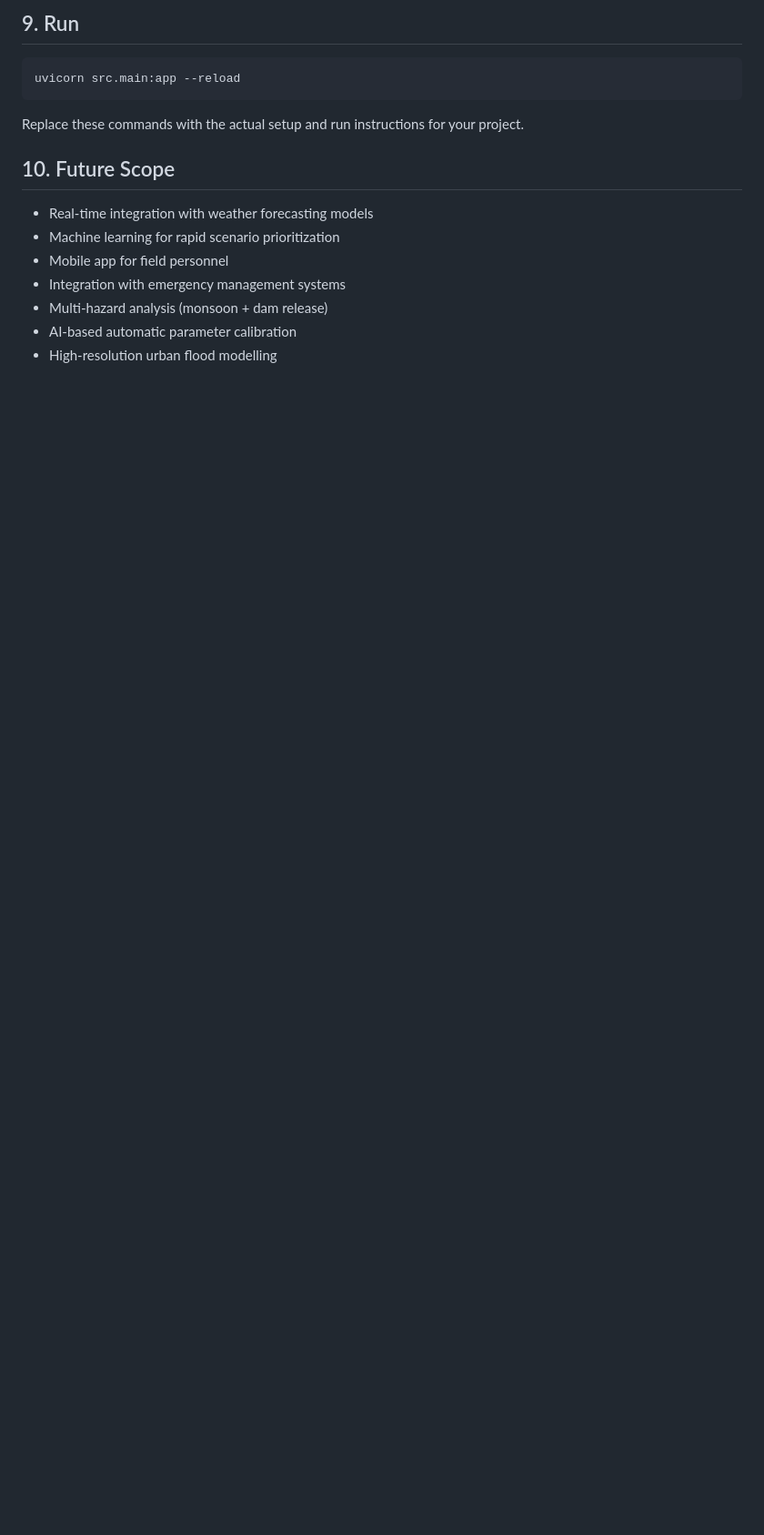
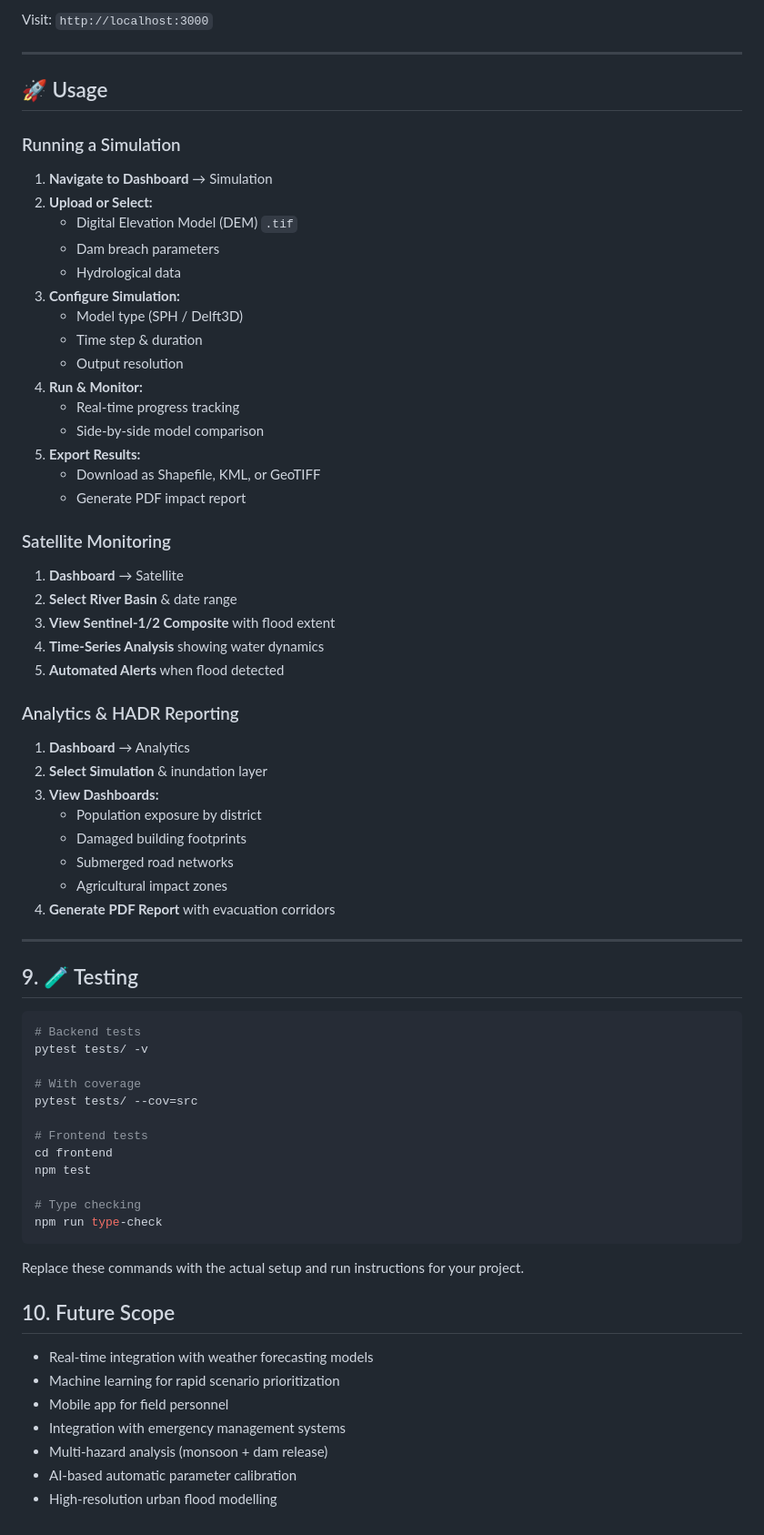
Before and after one commit to PixelPilot5/NSUT-SIH-REPO, a Markdown page: README.md, the part around one of its changes. Shown at 91% size. Rendered like a GitHub page; blank space fills up the shorter version.

Commit message:
Revise README for repository structure and setup
Updated repository structure and installation instructions in README.

````diff
--- a/README.md
+++ b/README.md
@@ -96,9 +160,62 @@ pip install -r requirements.txt
 ```
 
-## 9. Run
+Visit: `http://localhost:3000`
+
+---
+
+## 🚀 Usage
+
+### Running a Simulation
+
+1. **Navigate to Dashboard** → Simulation
+2. **Upload or Select:**
+   - Digital Elevation Model (DEM) `.tif`
+   - Dam breach parameters
+   - Hydrological data
+3. **Configure Simulation:**
+   - Model type (SPH / Delft3D)
+   - Time step & duration
+   - Output resolution
+4. **Run & Monitor:**
+   - Real-time progress tracking
+   - Side-by-side model comparison
+5. **Export Results:**
+   - Download as Shapefile, KML, or GeoTIFF
+   - Generate PDF impact report
+### Satellite Monitoring
+
+1. **Dashboard** → Satellite
+2. **Select River Basin** & date range
+3. **View Sentinel-1/2 Composite** with flood extent
+4. **Time-Series Analysis** showing water dynamics
+5. **Automated Alerts** when flood detected
+### Analytics & HADR Reporting
+
+1. **Dashboard** → Analytics
+2. **Select Simulation** & inundation layer
+3. **View Dashboards:**
+   - Population exposure by district
+   - Damaged building footprints
+   - Submerged road networks
+   - Agricultural impact zones
+4. **Generate PDF Report** with evacuation corridors
+---
+
+## 9. 🧪 Testing
 
 ```bash
-uvicorn src.main:app --reload
+# Backend tests
+pytest tests/ -v
+
+# With coverage
+pytest tests/ --cov=src
+
+# Frontend tests
+cd frontend
+npm test
+
+# Type checking
+npm run type-check
 ```
 
 Replace these commands with the actual setup and run instructions for your project.
````
Also changed, not shown: other parts of README.md (+85 -21 lines).
